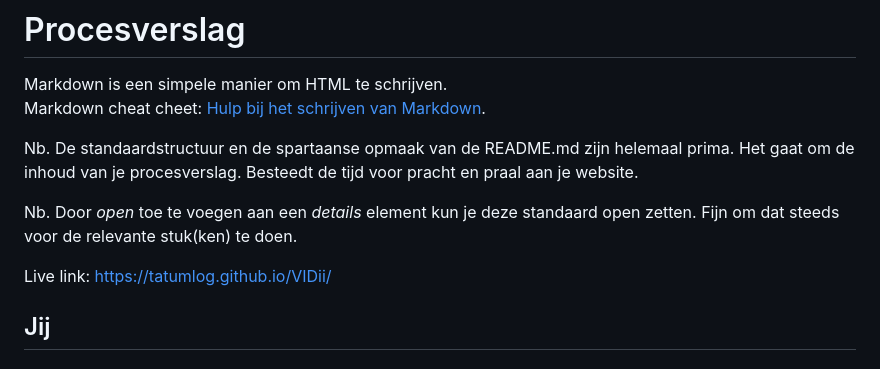
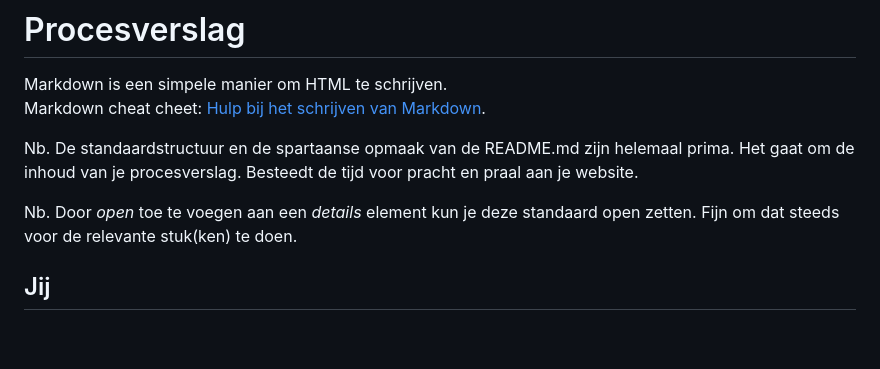
Before and after one commit to TatumLog/VIDii, a Markdown page: README.md, the part around the change printed below. GitHub-like rendering; blank space fills up the shorter version.

```diff
--- a/README.md
+++ b/README.md
@@ -6,7 +6,7 @@ Nb. De standaardstructuur en de spartaanse opmaak van de README.md zijn helemaal
 
 Nb. Door *open* toe te voegen aan een *details* element kun je deze standaard open zetten. Fijn om dat steeds voor de relevante stuk(ken) te doen.
 
-Live link: https://tatumlog.github.io/VIDii/
+
 
 
 ## Jij
```
Also changed, not shown: other parts of README.md (+1 -1 lines), images/racebaan-schets.jpeg (added).
